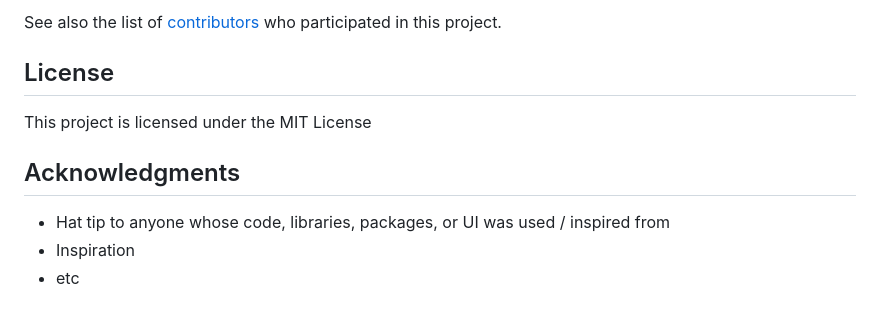
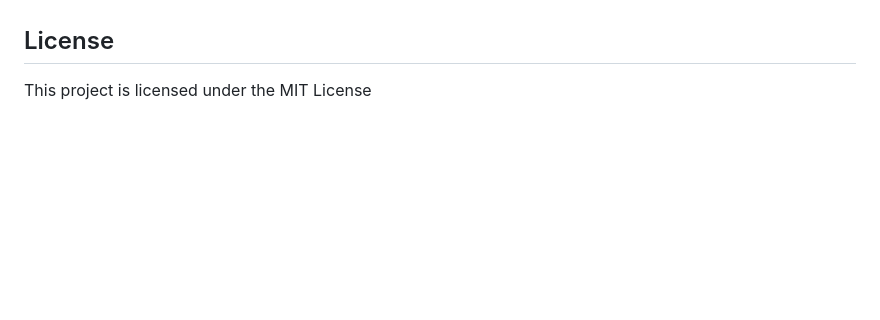
Before and after one commit to DazedChou/PasswordGenerator, a Markdown page: README.md, the part around the change printed below. Rendered like a GitHub page; blank space fills up the shorter version.

```diff
--- a/README.md
+++ b/README.md
@@ -54,12 +31,5 @@ End with an example of getting some data out of the system or using it for a lit
 
-See also the list of [contributors](https://github.com/your/project/contributors) who participated in this project.
 
 ## License
 
 This project is licensed under the MIT License
-
-## Acknowledgments
-
-* Hat tip to anyone whose code, libraries, packages, or UI was used  / inspired from
-* Inspiration
-* etc
```
Also changed, not shown: other parts of README.md (+11 -34 lines), Screenshot_1.jpg (added), Screenshot_2.jpg (added).
